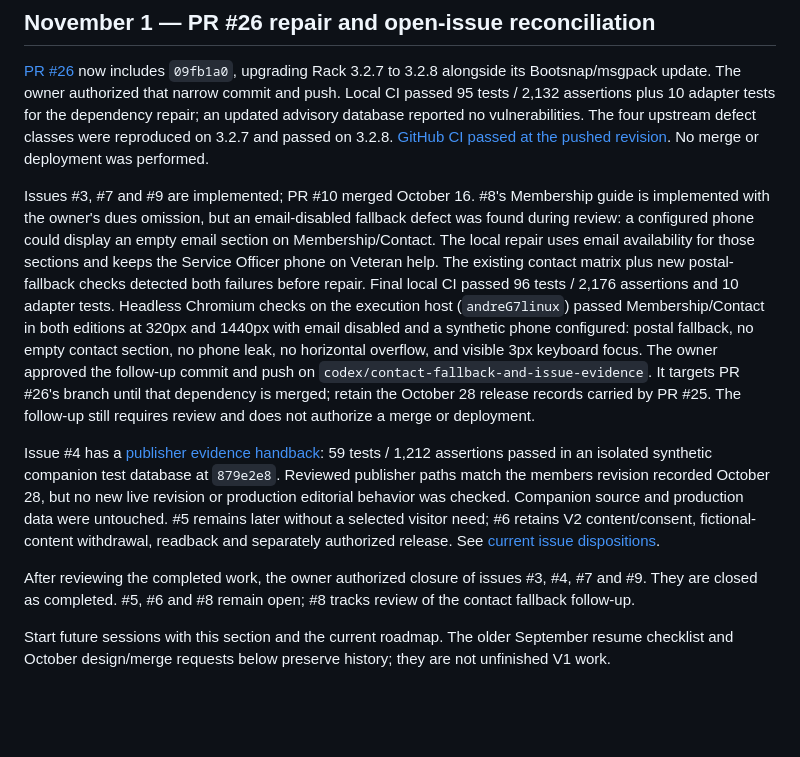
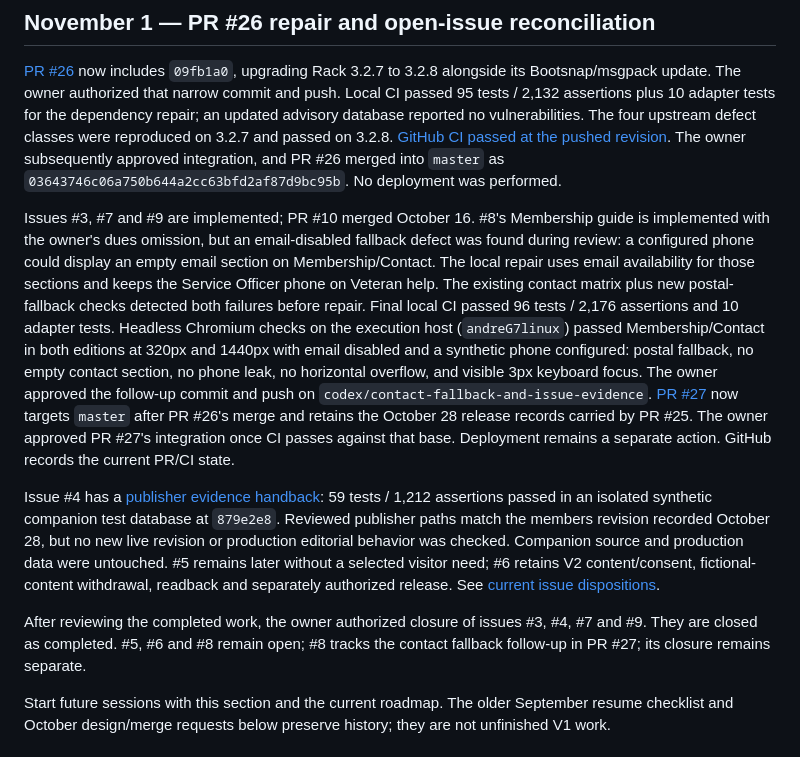
Before and after one commit to AndreRobitaille/wipost165, a Markdown page: docs/HANDOFF.md, the part around the change. GitHub-like rendering; blank space fills up the shorter version.

Commit message:
Record PR 26 integration and PR 27 master target

```diff
--- a/docs/HANDOFF.md
+++ b/docs/HANDOFF.md
@@ -9,7 +9,8 @@ The owner authorized that narrow commit and push. Local CI passed 95 tests /
 advisory database reported no vulnerabilities. The four upstream defect classes
 were reproduced on 3.2.7 and passed on 3.2.8.
 [GitHub CI passed at the pushed revision](https://github.com/AndreRobitaille/wipost165/actions/runs/41319120653).
-No merge or deployment was performed.
+The owner subsequently approved integration, and PR #26 merged into `master` as
+`03643746c06a750b644a2cc63bfd2af87d9bc95b`. No deployment was performed.
 
 Issues #3, #7 and #9 are implemented; PR #10 merged October 16. #8's Membership
 guide is implemented with the owner's dues omission, but an email-disabled
@@ -23,9 +24,10 @@ Membership/Contact in both editions at 320px and 1440px with email disabled and
 synthetic phone configured: postal fallback, no empty contact section, no phone
 leak, no horizontal overflow, and visible 3px keyboard focus. The owner approved
 the follow-up commit and push on `codex/contact-fallback-and-issue-evidence`.
-It targets PR #26's branch until that dependency is merged; retain the October 28
-release records carried by PR #25. The follow-up still requires review and does
-not authorize a merge or deployment.
+[PR #27](https://github.com/AndreRobitaille/wipost165/pull/27) now targets `master`
+after PR #26's merge and retains the October 28 release records carried by PR #25.
+The owner approved PR #27's integration once CI passes against that base.
+Deployment remains a separate action. GitHub records the current PR/CI state.
 
 Issue #4 has a [publisher evidence handback](companion-work-queue.md#november-1-2026--publisher-evidence-handback):
 59 tests / 1,212 assertions passed in an isolated synthetic companion test database
@@ -37,7 +39,7 @@ and separately authorized release. See [current issue dispositions](ROADMAP.md#n
 
 After reviewing the completed work, the owner authorized closure of issues #3,
 #4, #7 and #9. They are closed as completed. #5, #6 and #8 remain open; #8 tracks
-review of the contact fallback follow-up.
+the contact fallback follow-up in PR #27; its closure remains separate.
 
 Start future sessions with this section and the current roadmap. The older
 September resume checklist and October design/merge requests below preserve
```
Also changed, not shown: docs/ROADMAP.md (+2 -2 lines).
